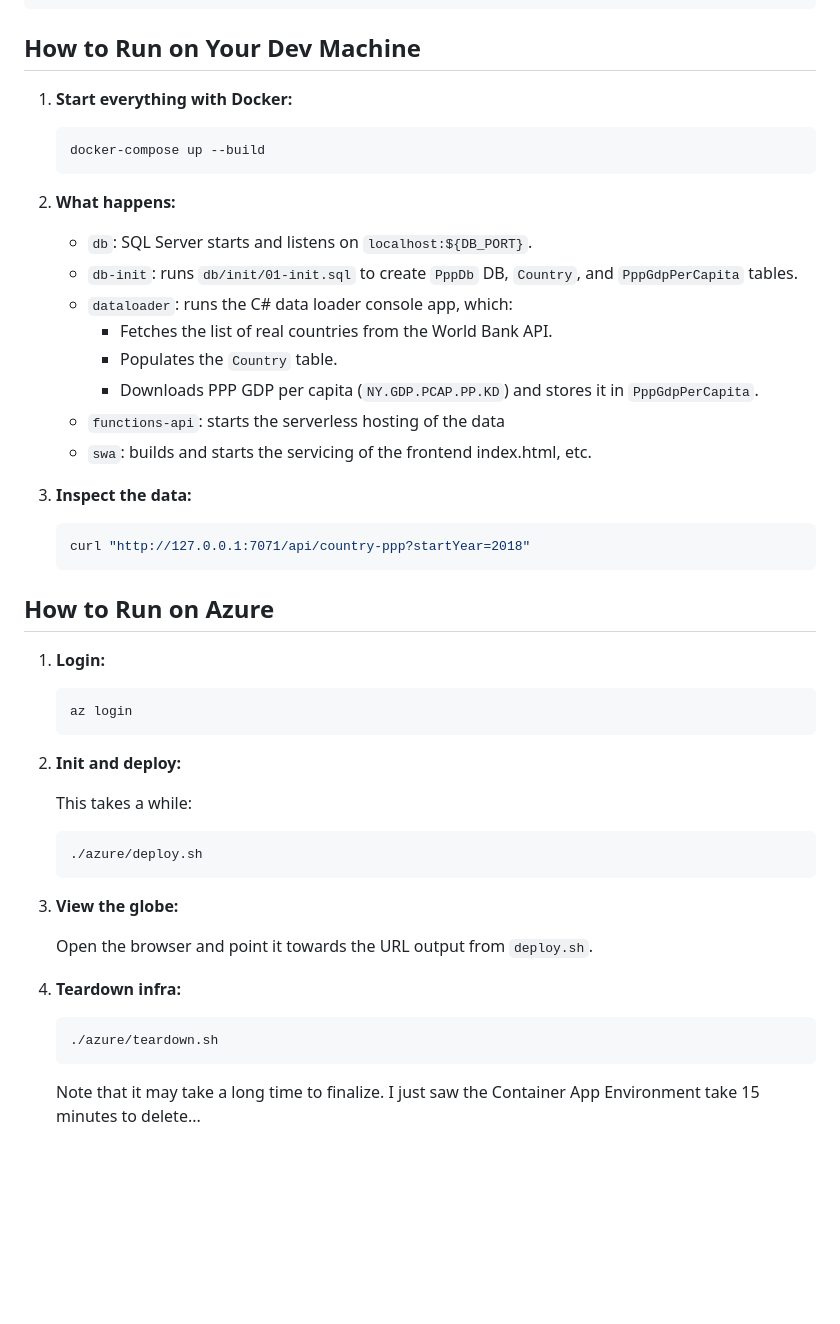
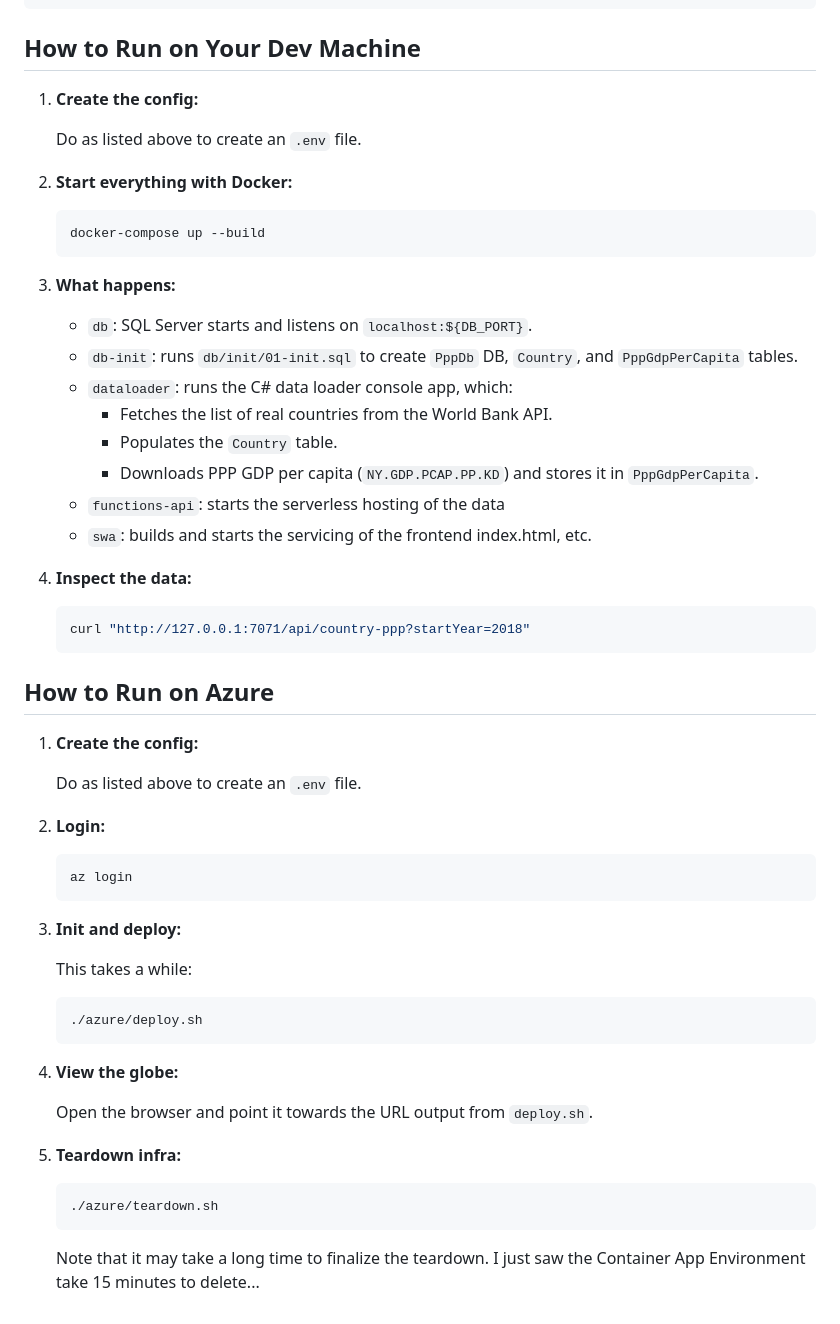
Before and after one commit to solita-jonte/ppp-globe, a Markdown page: README.md, the part around one of its changes. Rendered like a GitHub page; blank space fills up the shorter version.

````diff
--- a/README.md
+++ b/README.md
@@ -72,13 +73,17 @@ DB_PORT=1433
 
 ## How to Run on Your Dev Machine
 
+1.  **Create the config:**
+
+    Do as listed above to create an `.env` file.
+
 1.  **Start everything with Docker:**
 
     ```bash
     docker-compose up --build
     ```
 
-2.  **What happens:**
+1.  **What happens:**
 
     -   `db`: SQL Server starts and listens on `localhost:${DB_PORT}`.
     -   `db-init`: runs `db/init/01-init.sql` to create `PppDb` DB, `Country`, and `PppGdpPerCapita` tables.
@@ -89,7 +94,7 @@ DB_PORT=1433
     -   `functions-api`: starts the serverless hosting of the data
     -   `swa`: builds and starts the servicing of the frontend index.html, etc.
 
-3.  **Inspect the data:**
+1.  **Inspect the data:**
 
     ```bash
     curl "http://127.0.0.1:7071/api/country-ppp?startYear=2018"
@@ -97,13 +102,17 @@ DB_PORT=1433
 
 ## How to Run on Azure
 
+1.  **Create the config:**
+
+    Do as listed above to create an `.env` file.
+
 1.  **Login:**
 
     ```bash
     az login
     ```
 
-2.  **Init and deploy:**
+1.  **Init and deploy:**
 
     This takes a while:
 
@@ -111,14 +120,15 @@ DB_PORT=1433
     ./azure/deploy.sh
     ```
 
-3.  **View the globe:**
+1.  **View the globe:**
 
     Open the browser and point it towards the URL output from `deploy.sh`.
 
-4.  **Teardown infra:**
+1.  **Teardown infra:**
 
     ```bash
     ./azure/teardown.sh
     ```
 
-    Note that it may take a long time to finalize. I just saw the Container App Environment take 15 minutes to delete...
+    Note that it may take a long time to finalize the teardown. I just saw the Container App Environment take 15
+    minutes to delete...
````
Also changed, not shown: other parts of README.md (+6 -5 lines), screenshot.jpg (added), 6 other files.
